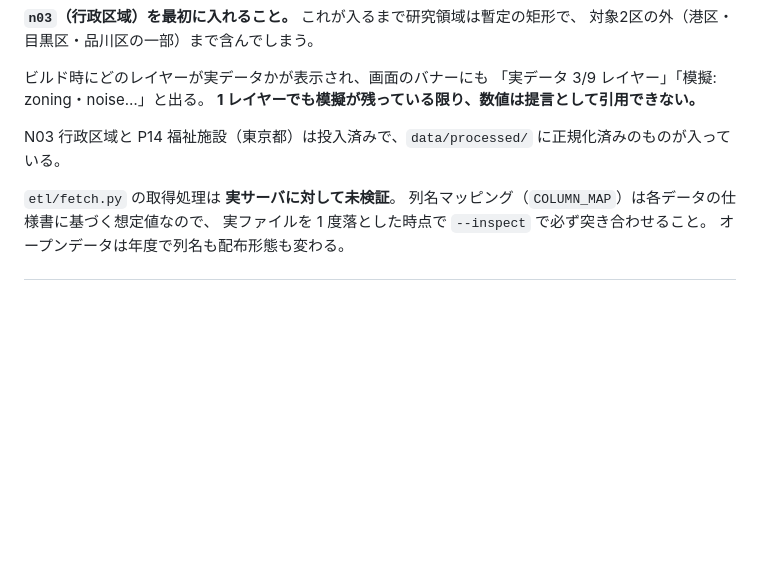
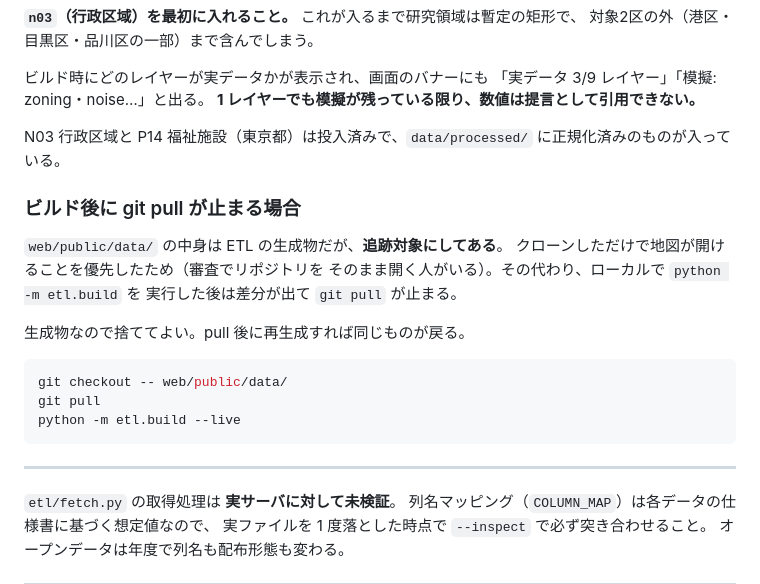
Before and after one commit to monoimi-mod/calmgap-tokyo, a Markdown page: README.md, the part around the change. GitHub-like rendering; blank space fills up the shorter version.

Commit message:
README: ビルド後に git pull が止まる場合の対処を書く
web/public/data/ は ETL の生成物だが、クローンしただけで地図が開ける
ことを優先して追跡対象にしてある。その副作用として、ローカルで
build を走らせた後は差分が出て pull が止まる。
生成物なので捨てて再生成すればよい、と手順を明記した。

Co-Authored-By: Claude Opus 5 <noreply@anthropic.com>
Claude-Session: https://claude.ai/code/session_01AnA9w6RNRbChj5Up6RQhDq

````diff
--- a/README.md
+++ b/README.md
@@ -126,6 +126,23 @@ python -m etl.build --live
 
 N03 行政区域と P14 福祉施設（東京都）は投入済みで、`data/processed/` に正規化済みのものが入っている。
 
+### ビルド後に git pull が止まる場合
+
+`web/public/data/` の中身は ETL の生成物だが、**追跡対象にしてある**。
+クローンしただけで地図が開けることを優先したため（審査でリポジトリを
+そのまま開く人がいる）。その代わり、ローカルで `python -m etl.build` を
+実行した後は差分が出て `git pull` が止まる。
+
+生成物なので捨ててよい。pull 後に再生成すれば同じものが戻る。
+
+```bash
+git checkout -- web/public/data/
+git pull
+python -m etl.build --live
+```
+
+---
+
 `etl/fetch.py` の取得処理は **実サーバに対して未検証**。
 列名マッピング（`COLUMN_MAP`）は各データの仕様書に基づく想定値なので、
 実ファイルを 1 度落とした時点で `--inspect` で必ず突き合わせること。
````
